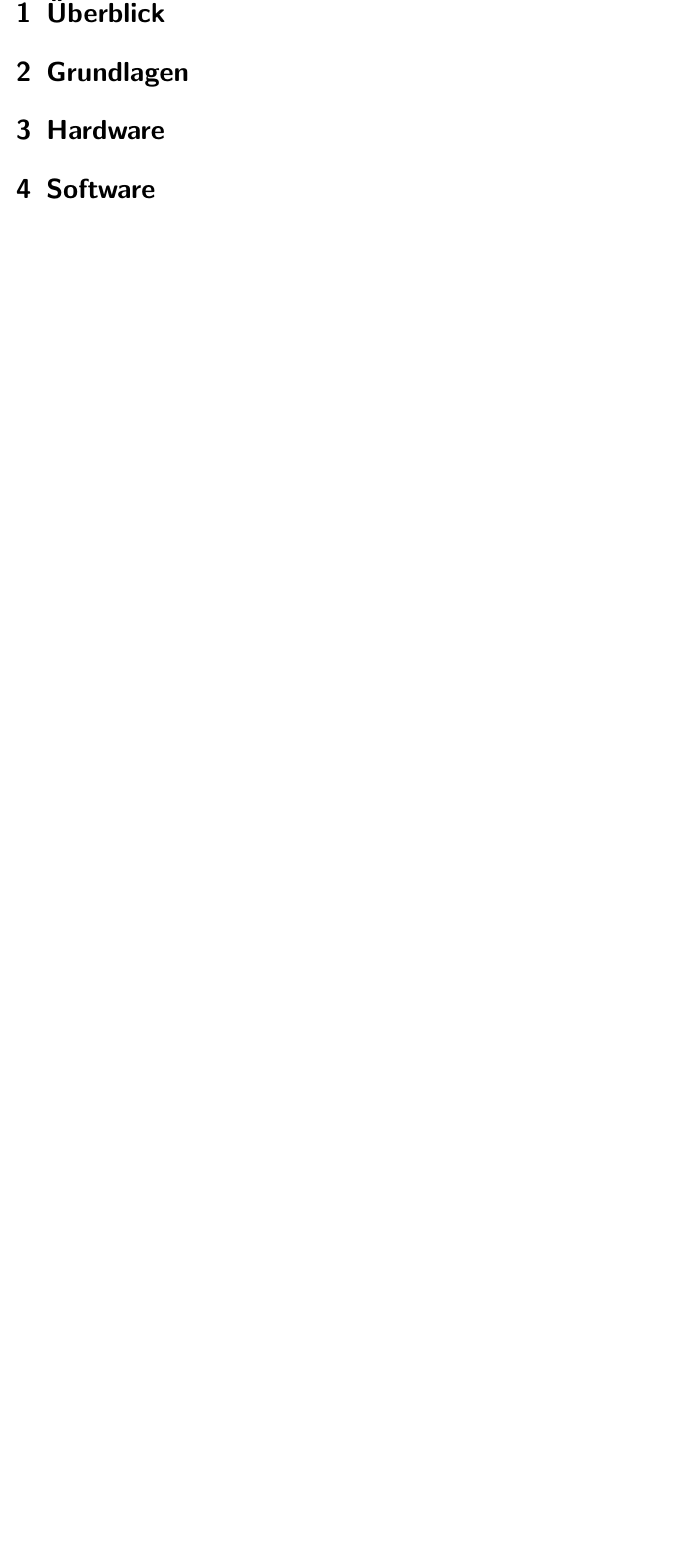
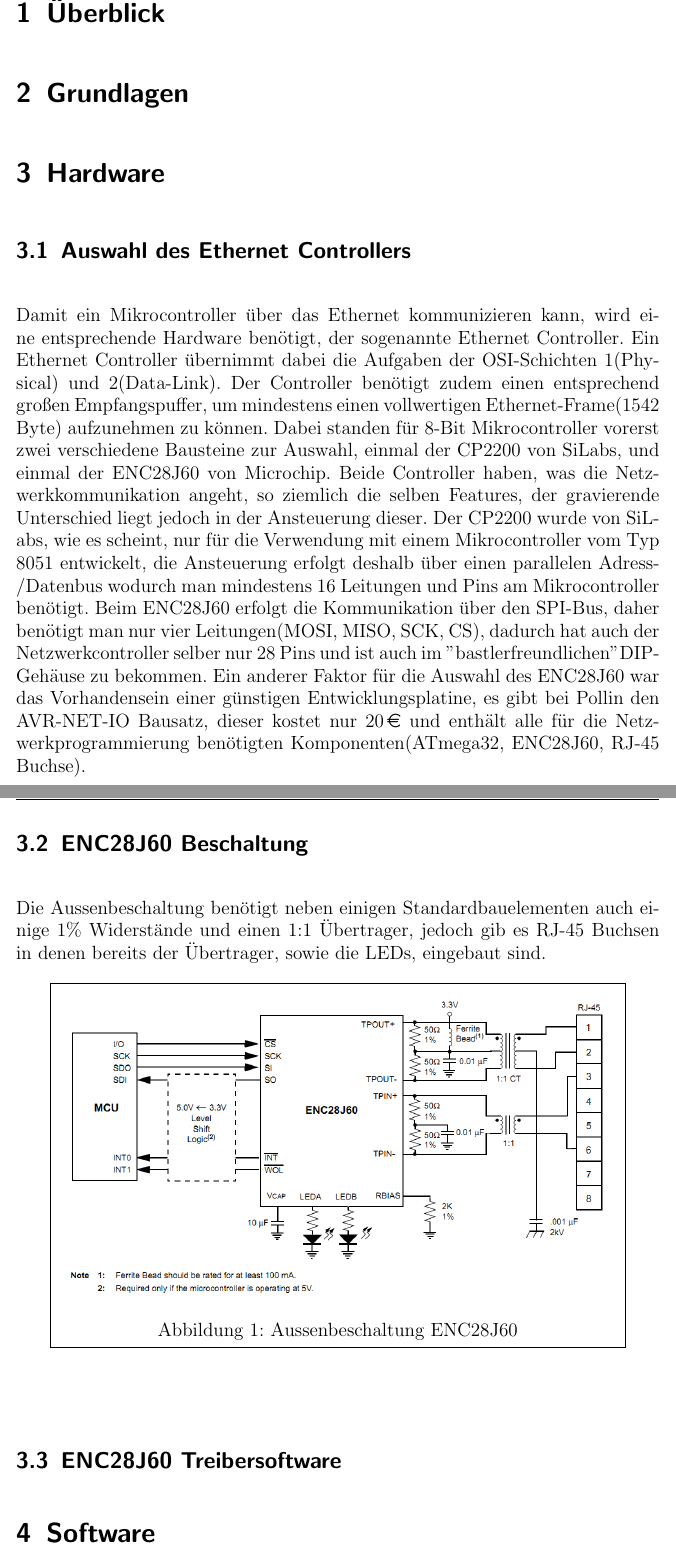
Before and after one commit to sli92/netcon, a LaTeX document (Dokumentation/DA-netcon/DA-netcon.tex): part of page 6 of 6 before the commit and two parts of pages 6 and 7 of 7 after it, the two joined at a grey line, cut so that both start at the same text, the shorter picture padded with empty space. Compiled offline with pdfLaTeX.

Commit message:
was geschrieben

```diff
--- a/Dokumentation/DA-netcon/DA-netcon.tex
+++ b/Dokumentation/DA-netcon/DA-netcon.tex
@@ -12,10 +12,14 @@
 \usepackage[utf8]{inputenc}
 \usepackage{fancyheadings}
 \usepackage{graphicx}
+\usepackage{eurosym}
 
 % Absatzeinrückung
 %++++++++++++++++++++++++++
-\setlength{\parskip}{5pt}
+%\setlength{\parskip}{5pt}
+%\setlength{\parindent}{0pt}
+
+\setlength{\parskip}{1.5em}
 \setlength{\parindent}{0pt}
 
 % Kopf- und Fußzeile
@@ -66,6 +70,29 @@
 \section{Grundlagen}
 
 \section{Hardware}
+\subsection{Auswahl des Ethernet Controllers}
+Damit ein Mikrocontroller über das Ethernet kommunizieren kann, wird eine entsprechende Hardware benötigt, der sogenannte Ethernet Controller. Ein Ethernet Controller übernimmt dabei die Aufgaben der OSI-Schichten 1(Physical) und 2(Data-Link). Der Controller benötigt zudem einen entsprechend großen Empfangspuffer, um mindestens einen vollwertigen Ethernet-Frame(1542 Byte) aufzunehmen zu können. Dabei standen für 8-Bit Mikrocontroller vorerst zwei verschiedene Bausteine zur Auswahl, einmal der CP2200 von SiLabs, und einmal der ENC28J60 von Microchip. Beide Controller haben, was die Netzwerkkommunikation angeht, so ziemlich die selben Features, der gravierende Unterschied liegt jedoch in der Ansteuerung dieser. Der CP2200 wurde von SiLabs, wie es scheint, nur für die Verwendung mit einem Mikrocontroller vom Typ 8051 entwickelt, die Ansteuerung erfolgt deshalb über einen parallelen Adress-/Datenbus wodurch man mindestens 16 Leitungen und Pins am Mikrocontroller benötigt. Beim ENC28J60 erfolgt die Kommunikation über den SPI-Bus, daher benötigt man nur vier Leitungen(MOSI, MISO, SCK, CS), dadurch hat auch der Netzwerkcontroller selber nur 28 Pins und ist auch im "bastlerfreundlichen" DIP-Gehäuse zu bekommen. Ein anderer Faktor für die Auswahl des ENC28J60 war das Vorhandensein einer günstigen Entwicklungsplatine, es gibt bei Pollin den AVR-NET-IO Bausatz, dieser kostet nur \EUR{20} und enthält alle für die Netzwerkprogrammierung benötigten Komponenten(ATmega32, ENC28J60, RJ-45 Buchse).
+
+\subsection{ENC28J60 Beschaltung}
+Die Aussenbeschaltung benötigt neben einigen Standardbauelementen auch einige 1\% Widerstände und einen 1:1 Übertrager, jedoch gib es RJ-45 Buchsen in denen bereits der Übertrager, sowie die LEDs, eingebaut sind.
+\begin{figure}[h]
+\begin{center}
+\fbox{
+	%Rahmengroesse
+	\begin{minipage}{0.7 \paperwidth}
+	\begin{center}
+	%Bildgroesse
+	\includegraphics[width=0.7 \paperwidth]{./bilder/enc28j60_beschaltung.png}
+	\caption{Aussenbeschaltung ENC28J60}
+	\end{center}
+	\end{minipage}
+}
+\end{center}
+\end{figure}
+
+
+
+\subsection{ENC28J60 Treibersoftware}
 
 \section{Software}
 
```
Also changed, not shown: Dokumentation/DA-netcon/DA-netcon.pdf, Dokumentation/DA-netcon/bilder/enc28j60_beschaltung.png (added), Dokumentation/DA-netcon/bilder/osi-modell/osi-modell.png (added), 5 other files.
